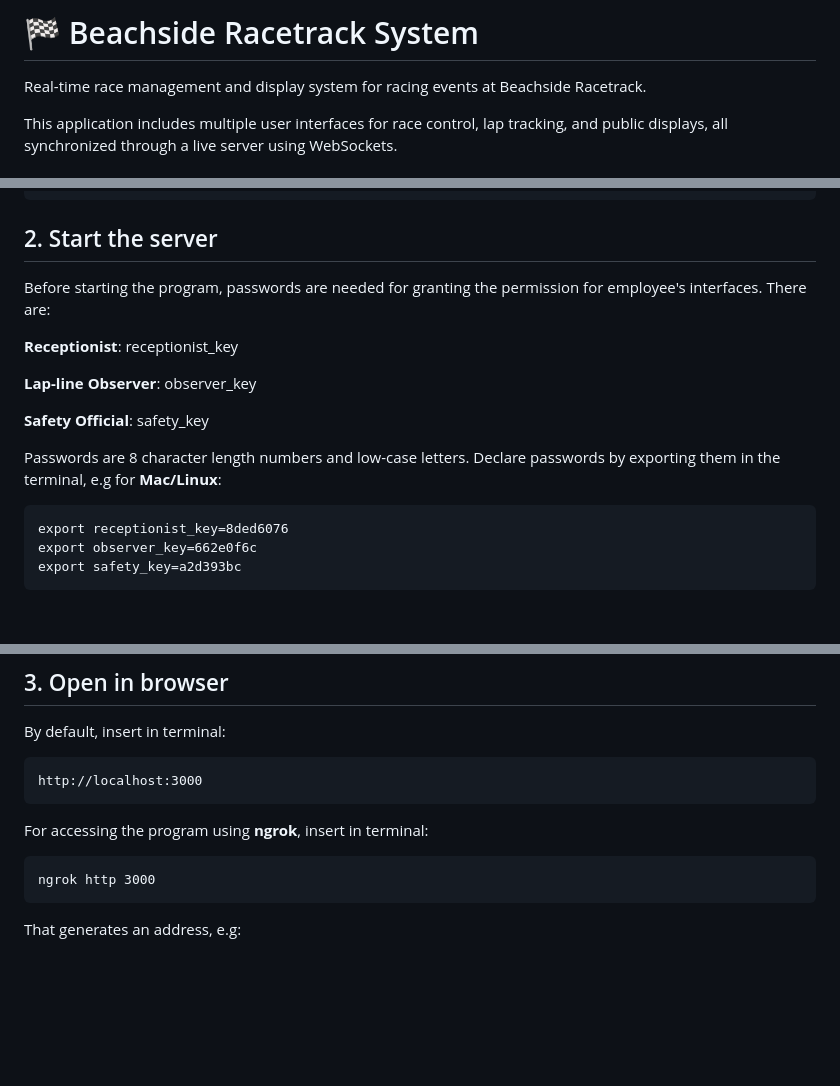
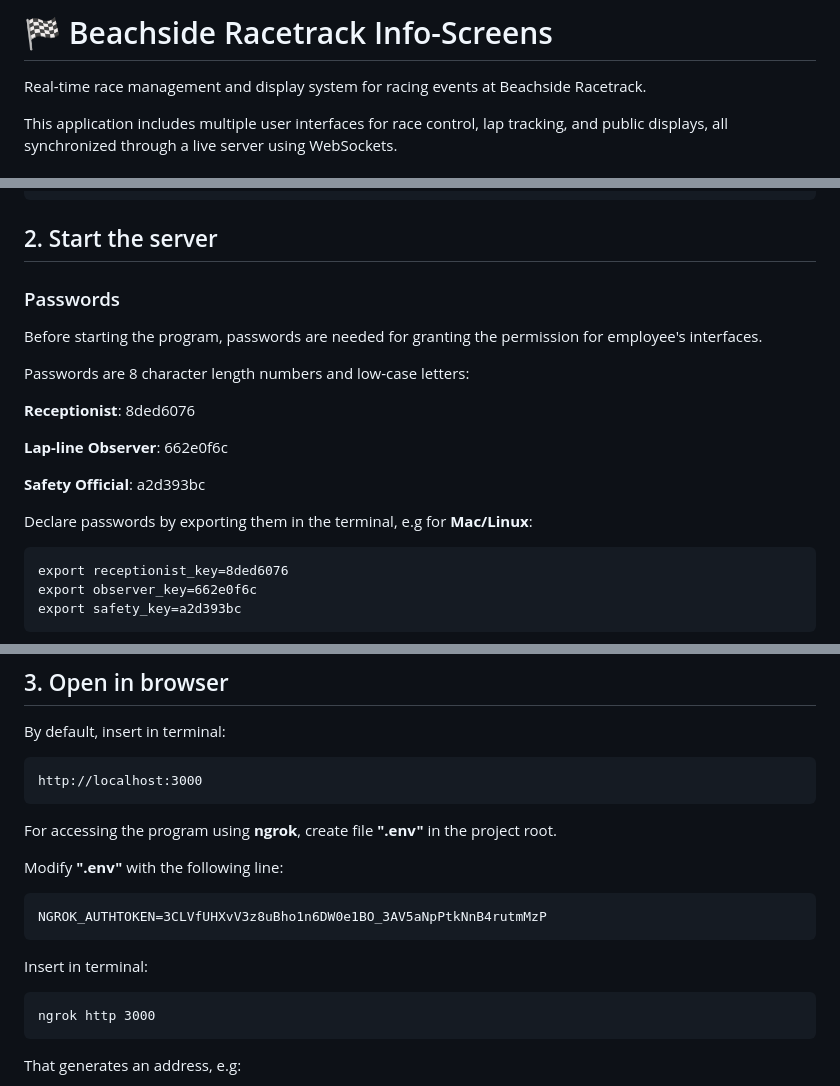
Before and after one commit to ttooming/kood-racetrack-info-screens, a Markdown page: README.md, 3 parts joined by grey strips. GitHub-like rendering; blank space fills up the shorter version.

Commit message:
Closing touches

````diff
--- a/README.md
+++ b/README.md
@@ -1,4 +1,4 @@
-# 🏁 Beachside Racetrack System
+# 🏁 Beachside Racetrack Info-Screens
 
 Real-time race management and display system for racing events at Beachside Racetrack.
 
@@ -60,15 +60,19 @@ For accessing the program on several devices, install **ngrok** in terminal:
 
 ## 2. Start the server
 
-Before starting the program, passwords are needed for granting the permission for employee's interfaces. There are:
+### Passwords
 
-**Receptionist**: receptionist_key
+Before starting the program, passwords are needed for granting the permission for employee's interfaces.
 
-**Lap-line Observer**: observer_key
+Passwords are 8 character length numbers and low-case letters:
 
-**Safety Official**: safety_key
+**Receptionist**: 8ded6076
 
-Passwords are 8 character length numbers and low-case letters. Declare passwords by exporting them in the terminal, e.g for **Mac/Linux**:
+**Lap-line Observer**: 662e0f6c
+
+**Safety Official**: a2d393bc
+
+Declare passwords by exporting them in the terminal, e.g for **Mac/Linux**:
 ```
 export receptionist_key=8ded6076
 export observer_key=662e0f6c
@@ -97,7 +101,15 @@ By default, insert in terminal:
 
     http://localhost:3000
 
-For accessing the program using **ngrok**, insert in terminal:
+For accessing the program using **ngrok**, create file **".env"** in the project root.
+
+Modify **".env"** with the following line:
+
+```
+NGROK_AUTHTOKEN=3CLVfUHXvV3z8uBho1n6DW0e1BO_3AV5aNpPtkNnB4rutmMzP
+```
+
+Insert in terminal:
 
     ngrok http 3000
 
````
